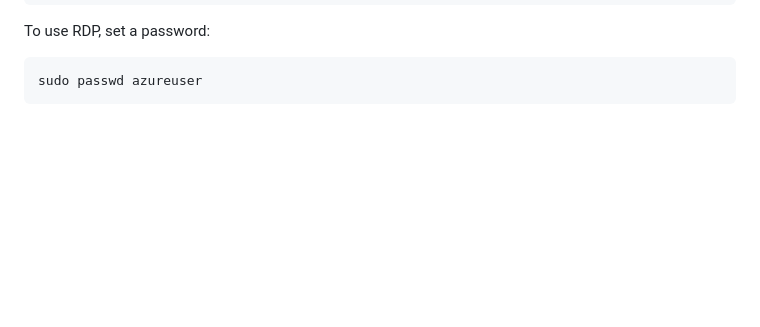
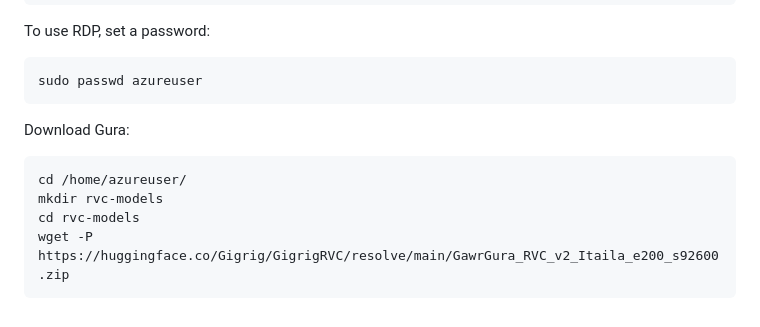
Before and after one commit to fakegura/Fake-Gura-Solutions, a Markdown page: README.md, the part around the change. GitHub-like rendering; blank space fills up the shorter version.

````diff
--- a/README.md
+++ b/README.md
@@ -119,3 +119,11 @@ To use RDP, set a password:
 ```
 sudo passwd azureuser
 ```
+
+Download Gura:
+```
+cd /home/azureuser/
+mkdir rvc-models
+cd rvc-models
+wget -P https://huggingface.co/Gigrig/GigrigRVC/resolve/main/GawrGura_RVC_v2_Itaila_e200_s92600.zip
+```
````
